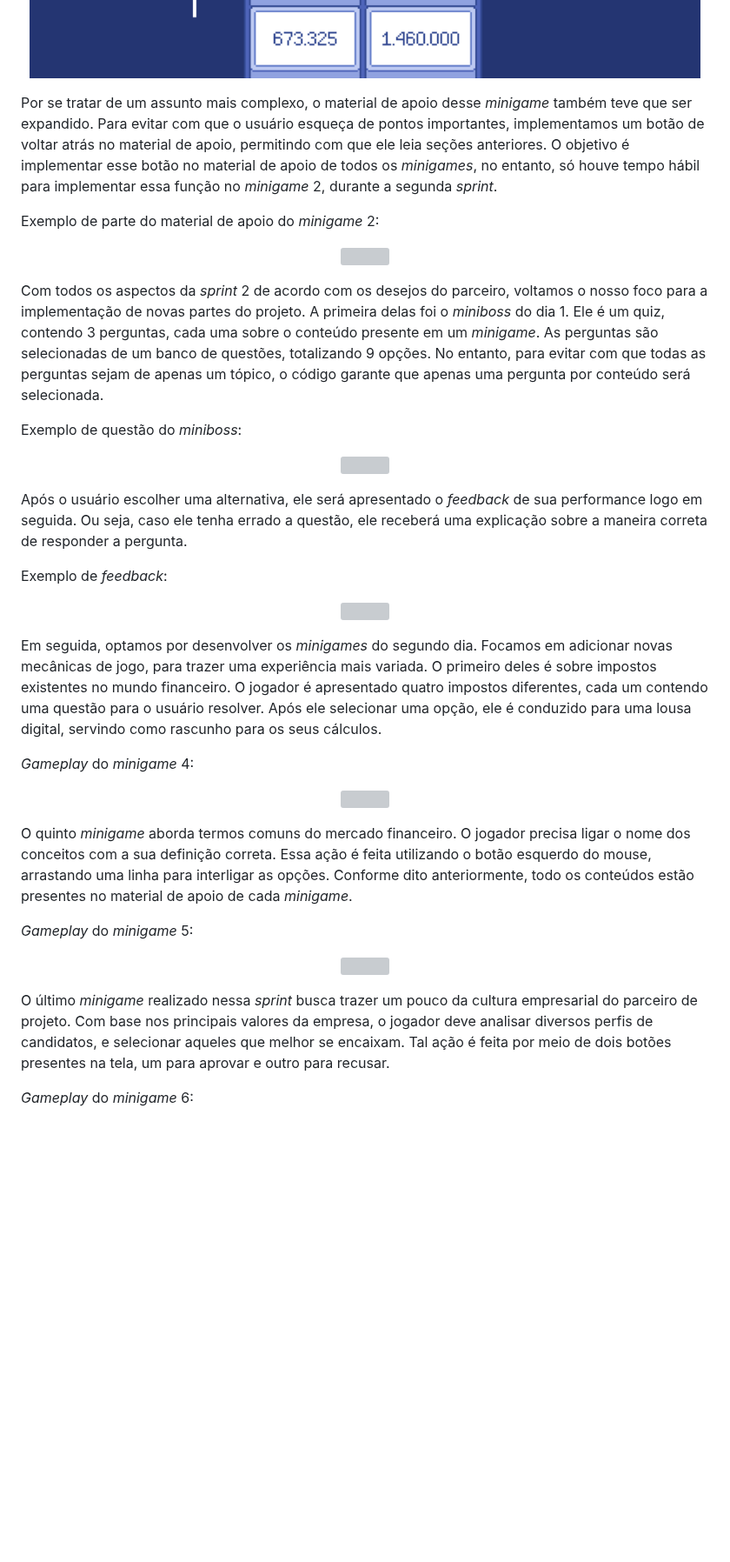
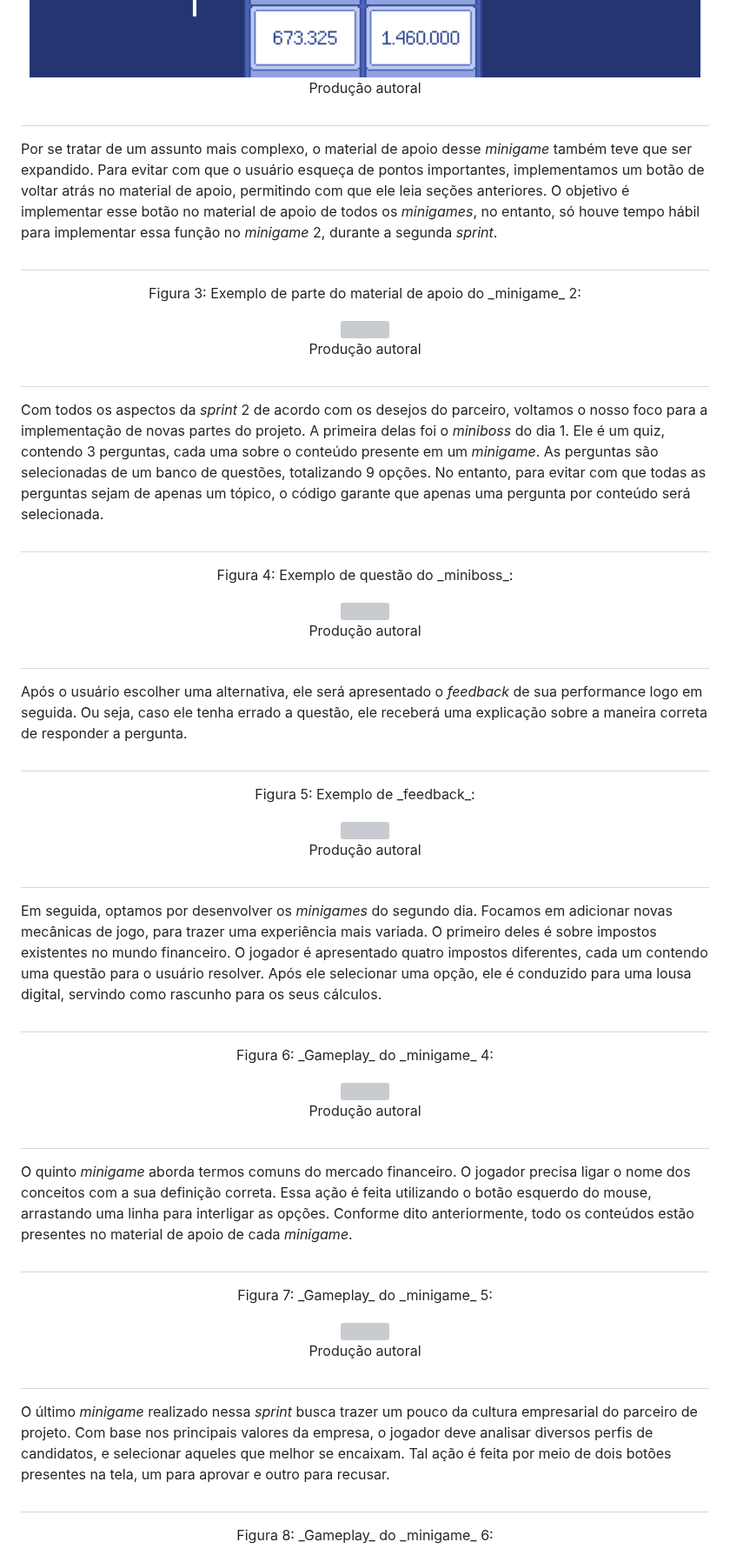
Before and after one commit to joaocardosodias/Capital-Downfall, a Markdown page: documents/gdd.md, the part around one of its changes. Shown at 87% size. Drawn GitHub-style; blank space fills up the shorter version; grey boxes are pictures that could not be loaded.

```diff
--- a/documents/gdd.md
+++ b/documents/gdd.md
@@ -644,49 +811,73 @@ Novo _minigame_ 2:
 <img src="../assets/gdd_4.3/minigame2.png">
-</p>
+<p>Produção autoral</p>
+</div>
+
+#
 
 Por se tratar de um assunto mais complexo, o material de apoio desse _minigame_ também teve que ser expandido. Para evitar com que o usuário esqueça de pontos importantes, implementamos um botão de voltar atrás no material de apoio, permitindo com que ele leia seções anteriores. O objetivo é implementar esse botão no material de apoio de todos os _minigames_, no entanto, só houve tempo hábil para implementar essa função no _minigame_ 2, durante a segunda _sprint_.
 
-Exemplo de parte do material de apoio do _minigame_ 2:
+#
 
-<p align="center">
+<div align="center">
+<p>Figura 3: Exemplo de parte do material de apoio do _minigame_ 2:</p>
 <img src="../assets/gdd_4.3/minigame2Apoio.png">
-</p>
+<p>Produção autoral</p>
+</div>
+
+#
 
 Com todos os aspectos da _sprint_ 2 de acordo com os desejos do parceiro, voltamos o nosso foco para a implementação de novas partes do projeto. A primeira delas foi o _miniboss_ do dia 1. Ele é um quiz, contendo 3 perguntas, cada uma sobre o conteúdo presente em um _minigame_. As perguntas são selecionadas de um banco de questões, totalizando 9 opções. No entanto, para evitar com que todas as perguntas sejam de apenas um tópico, o código garante que apenas uma pergunta por conteúdo será selecionada.
 
-Exemplo de questão do _miniboss_:
+#
 
-<p align="center">
+<div align="center">
+<p>Figura 4: Exemplo de questão do _miniboss_:</p>
 <img src="../assets/gdd_4.3/miniboss.png">
-</p>
+<p>Produção autoral</p>
+</div>
+
+#
 
 Após o usuário escolher uma alternativa, ele será apresentado o _feedback_ de sua performance logo em seguida. Ou seja, caso ele tenha errado a questão, ele receberá uma explicação sobre a maneira correta de responder a pergunta.
 
-Exemplo de _feedback_:
+#
 
-<p align="center">
+<div align="center">
+<p>Figura 5: Exemplo de _feedback_:</p>
 <img src="../assets/gdd_4.3/minibossFeedback.png">
-</p>
+<p>Produção autoral</p>
+</div>
+
+#
 
 Em seguida, optamos por desenvolver os _minigames_ do segundo dia. Focamos em adicionar novas mecânicas de jogo, para trazer uma experiência mais variada. O primeiro deles é sobre impostos existentes no mundo financeiro. O jogador é apresentado quatro impostos diferentes, cada um contendo uma questão para o usuário resolver. Após ele selecionar uma opção, ele é conduzido para uma lousa digital, servindo como rascunho para os seus cálculos.
 
-_Gameplay_ do _minigame_ 4:
+#
 
-<p align="center">
+<div align="center">
+<p>Figura 6: _Gameplay_ do _minigame_ 4:</p>
 <img src="../assets/gdd_4.3/minigame4.png">
-</p>
+<p>Produção autoral</p>
+</div>
+
+#
 
 O quinto _minigame_ aborda termos comuns do mercado financeiro. O jogador precisa ligar o nome dos conceitos com a sua definição correta. Essa ação é feita utilizando o botão esquerdo do mouse, arrastando uma linha para interligar as opções. Conforme dito anteriormente, todo os conteúdos estão presentes no material de apoio de cada _minigame_.
 
-_Gameplay_ do _minigame_ 5:
+#
 
-<p align="center">
+<div align="center">
+<p>Figura 7: _Gameplay_ do _minigame_ 5:</p>
 <img src="../assets/gdd_4.3/minigame5.png">
-</p>
+<p>Produção autoral</p>
+</div>
+
+#
 
 O último _minigame_ realizado nessa _sprint_ busca trazer um pouco da cultura empresarial do parceiro de projeto. Com base nos principais valores da empresa, o jogador deve analisar diversos perfis de candidatos, e selecionar aqueles que melhor se encaixam. Tal ação é feita por meio de dois botões presentes na tela, um para aprovar e outro para recusar.
 
-_Gameplay_ do _minigame_ 6:
+#
 
-<p align="center">
+<div align="center">
+<p>Figura 8: _Gameplay_ do _minigame_ 6:</p>
 <img src="../assets/gdd_4.3/minigame6.png">
```
Also changed, not shown: other parts of documents/gdd.md (+265 -83 lines).
